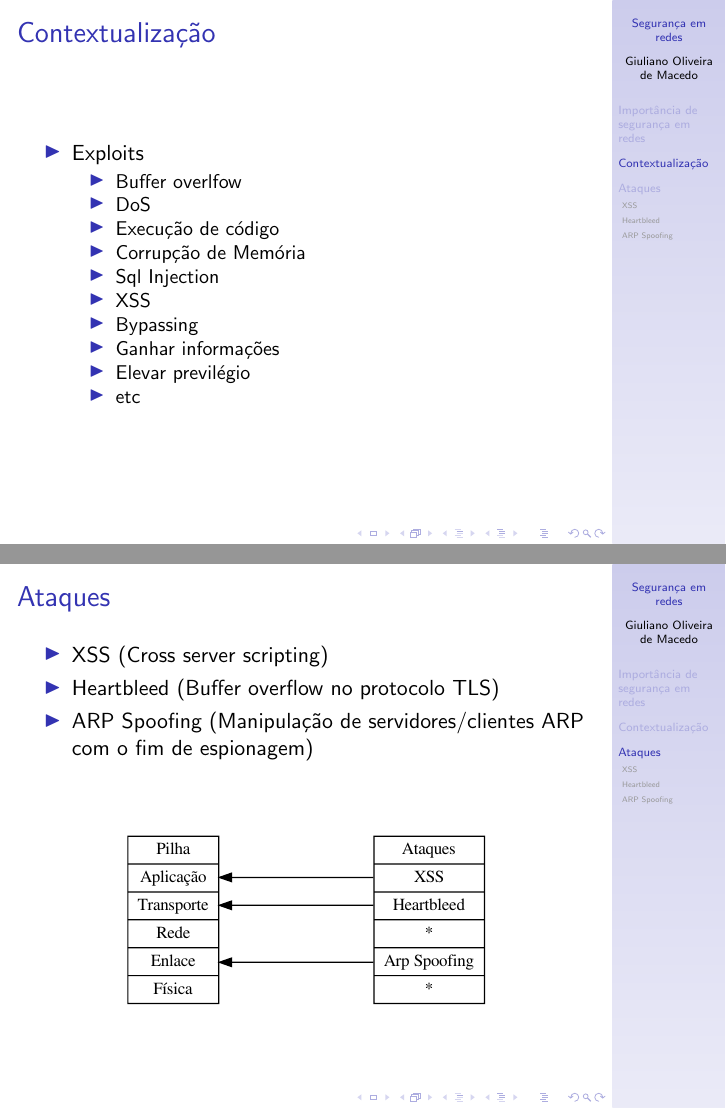
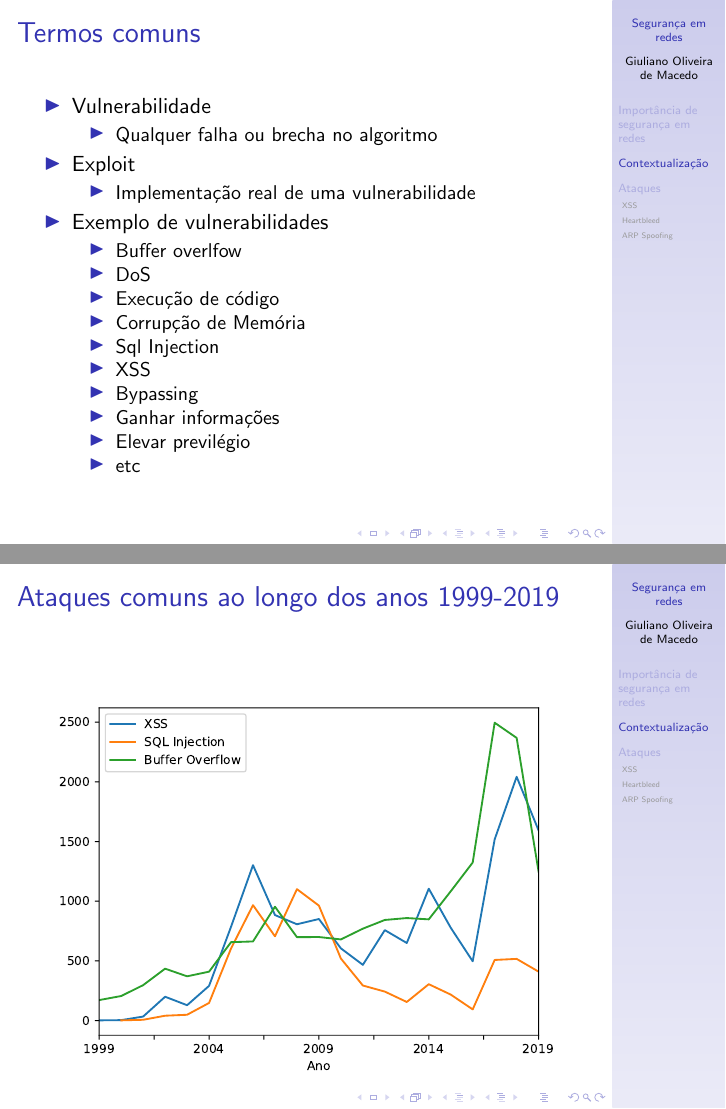
Before and after one commit to giuliano-macedo/rc2t2, LaTeX slides (slides/slides.tex): pages 6 and 7 of 10 before the commit and pages 6 and 7 of 11 after it, joined at a grey line. Compiled offline with pdfLaTeX.

Commit message:
Stats about atacks

```diff
--- a/slides/slides.tex
+++ b/slides/slides.tex
@@ -43,4 +43,3 @@
 
 \section{Contextualização}
 \begin{frame}
-	\frametitle{Contextualização}
@@ -53,9 +50,18 @@
 \end{frame}
 
 \begin{frame}
-	\frametitle{Contextualização}
+	\frametitle{Termos comuns}
+
 	\begin{itemize}
-		\item Exploits
+		\item Vulnerabilidade
+		\begin{itemize}
+			\item Qualquer falha ou brecha no algoritmo
+		\end{itemize}
+		\item Exploit
+		\begin{itemize}
+			\item Implementação real de uma vulnerabilidade
+		\end{itemize}
+		\item Exemplo de vulnerabilidades
 		\begin{itemize}
 			\item Buffer overlfow
 			\item DoS
@@ -70,6 +76,13 @@
 		\end{itemize}
 	\end{itemize}
 \end{frame}
+\begin{frame}
+	\frametitle{Ataques comuns ao longo dos anos 1999-2019}
+	\begin{figure}[htp]
+			\includegraphics[width=10cm]{no_ataques.pdf}
+		\end{figure}
+\end{frame}
+
 \section{Ataques}
 \begin{frame}
 	\frametitle{Ataques}
```
Also changed, not shown: slides/no_ataques.pdf (added), slides/slides.pdf, slides/slides.tex (10 more changed lines), 2 other files.
